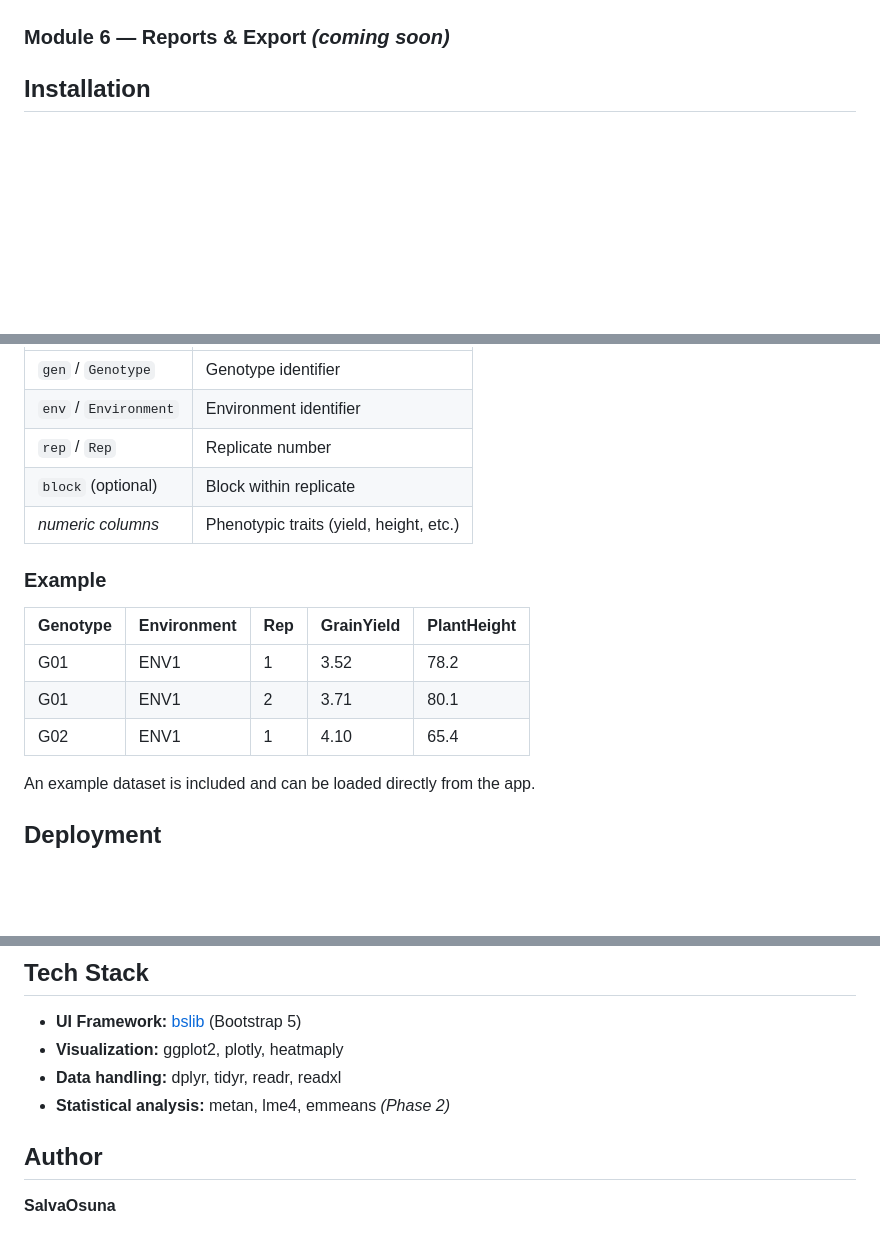
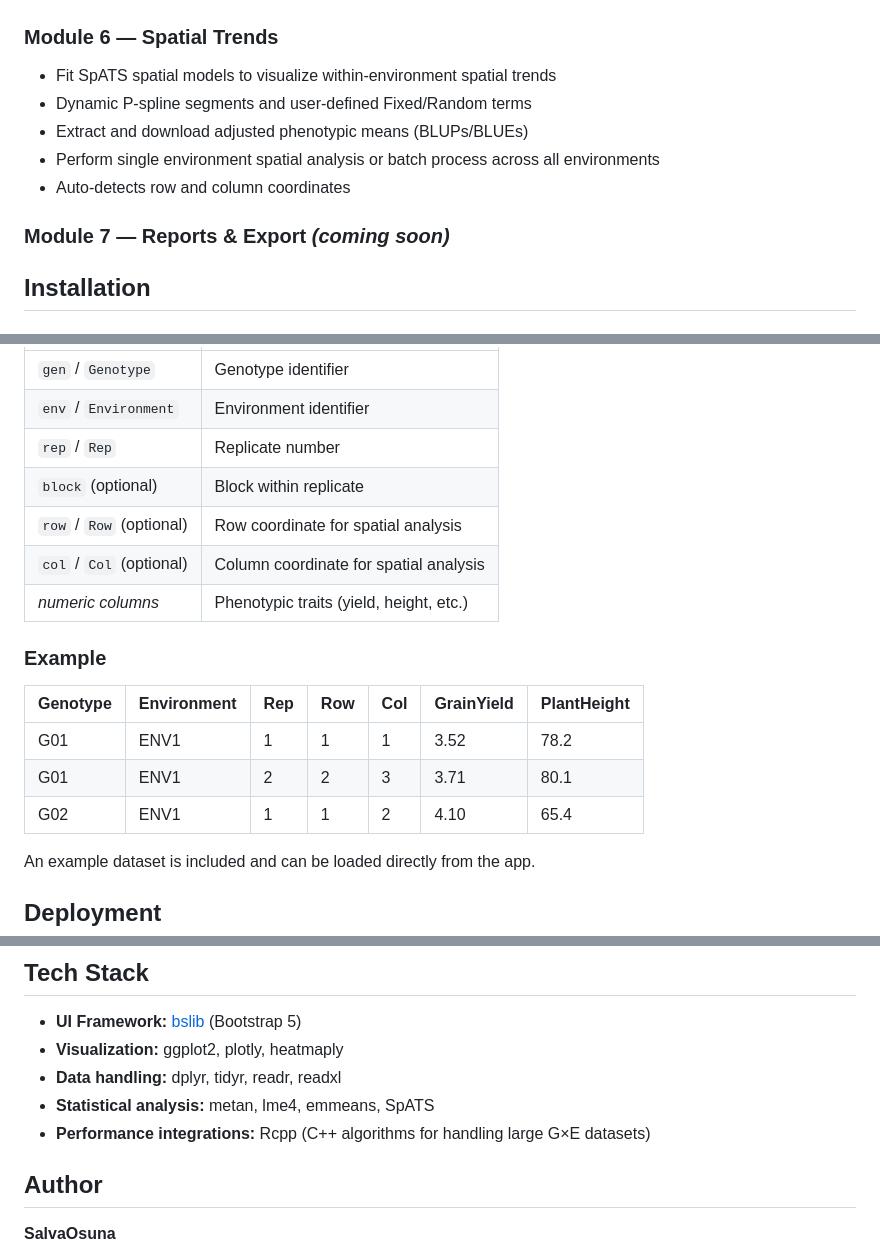
Before and after one commit to SalvaOsuna/MERIDIAN, a Markdown page: README.md, 3 parts joined by grey strips. GitHub-like rendering; blank space fills up the shorter version.

Commit message:
feat: add Module 6 for spatial trend analysis, update dependencies, and define spatial data requirements in README

```diff
--- a/README.md
+++ b/README.md
@@ -41,7 +41,14 @@ A comprehensive **R Shiny** application for Multi-Environment Trial (MET) phenot
 - Covariate-Phenotype Correlation heatmaps
 - Interactive Geo-Spatial Trial Maps showing site productivity
 
-### Module 6 — Reports & Export *(coming soon)*
+### Module 6 — Spatial Trends
+- Fit SpATS spatial models to visualize within-environment spatial trends
+- Dynamic P-spline segments and user-defined Fixed/Random terms
+- Extract and download adjusted phenotypic means (BLUPs/BLUEs)
+- Perform single environment spatial analysis or batch process across all environments
+- Auto-detects row and column coordinates
+
+### Module 7 — Reports & Export *(coming soon)*
 
 ## Installation
 
@@ -85,15 +93,17 @@ The app expects data in **long format** with at minimum:
 | `env` / `Environment` | Environment identifier |
 | `rep` / `Rep` | Replicate number |
 | `block` (optional) | Block within replicate |
+| `row` / `Row` (optional) | Row coordinate for spatial analysis |
+| `col` / `Col` (optional) | Column coordinate for spatial analysis |
 | *numeric columns* | Phenotypic traits (yield, height, etc.) |
 
 ### Example
 
-| Genotype | Environment | Rep | GrainYield | PlantHeight |
-|----------|-------------|-----|------------|-------------|
-| G01 | ENV1 | 1 | 3.52 | 78.2 |
-| G01 | ENV1 | 2 | 3.71 | 80.1 |
-| G02 | ENV1 | 1 | 4.10 | 65.4 |
+| Genotype | Environment | Rep | Row | Col | GrainYield | PlantHeight |
+|----------|-------------|-----|-----|-----|------------|-------------|
+| G01 | ENV1 | 1 | 1 | 1 | 3.52 | 78.2 |
+| G01 | ENV1 | 2 | 2 | 3 | 3.71 | 80.1 |
+| G02 | ENV1 | 1 | 1 | 2 | 4.10 | 65.4 |
 
 An example dataset is included and can be loaded directly from the app.
 
@@ -114,7 +124,8 @@ rsconnect::deployApp()
 - **UI Framework:** [bslib](https://rstudio.github.io/bslib/) (Bootstrap 5)
 - **Visualization:** ggplot2, plotly, heatmaply
 - **Data handling:** dplyr, tidyr, readr, readxl
-- **Statistical analysis:** metan, lme4, emmeans *(Phase 2)*
+- **Statistical analysis:** metan, lme4, emmeans, SpATS
+- **Performance integrations:** Rcpp (C++ algorithms for handling large G×E datasets)
 
 ## Author
 
```
Also changed, not shown: other parts of README.md (+2 -1 lines).
